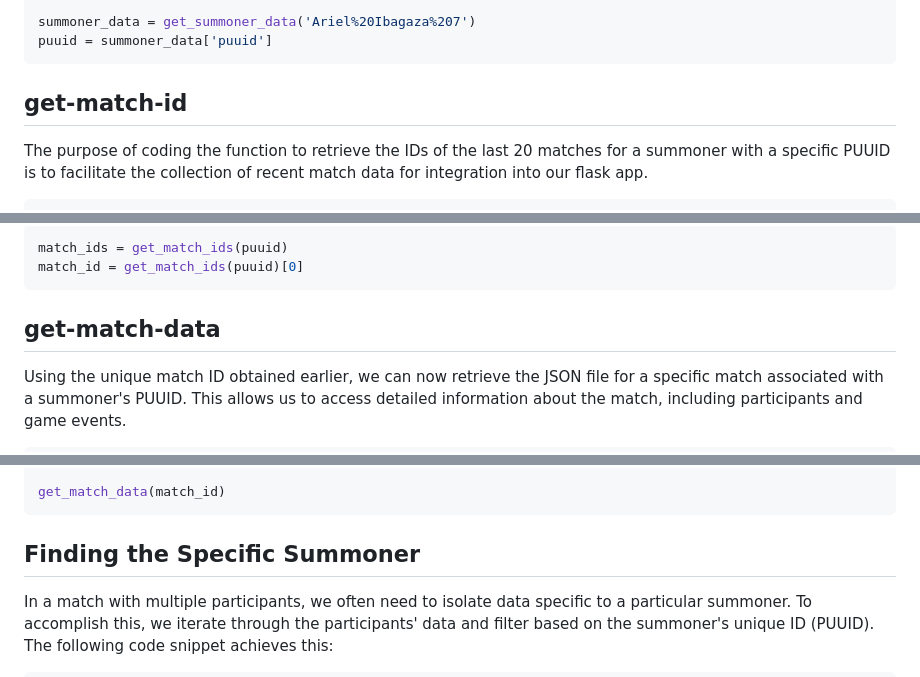
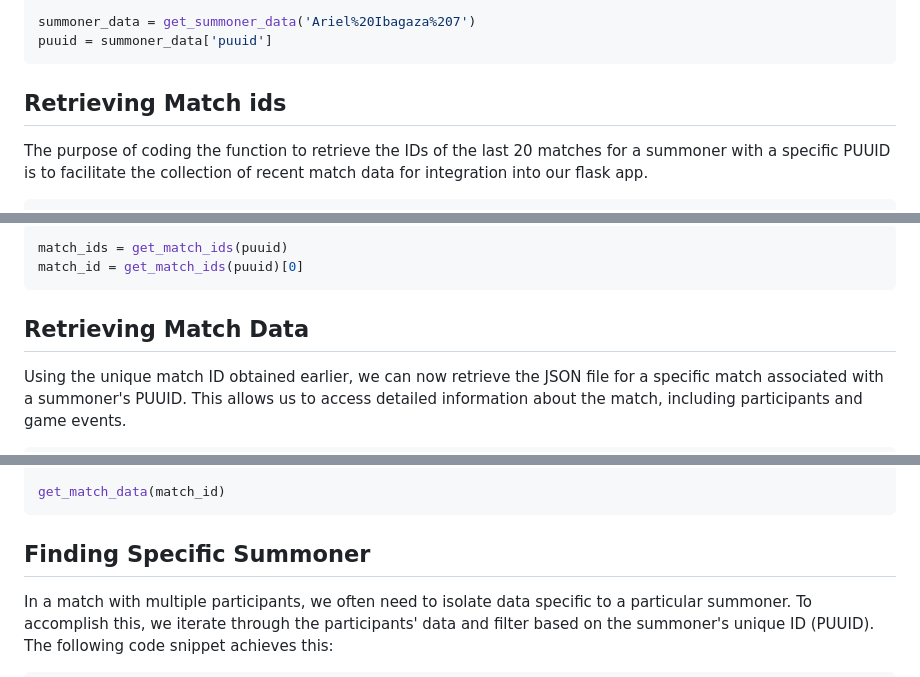
Before and after one commit to StavrosChatzipavlidis/Flask-based-RESTful-Riot-API-Wrapper, a Markdown page: README.md, 3 parts joined by grey strips. Rendered like a GitHub page.

````diff
--- a/README.md
+++ b/README.md
@@ -92,7 +90,7 @@ summoner_data = get_summoner_data('Ariel%20Ibagaza%207')
 puuid = summoner_data['puuid']
 ```
 
-## get-match-id
+## Retrieving Match ids
 
 The purpose of coding the function to retrieve the IDs of the last 20 matches for a summoner with a specific PUUID is to facilitate the collection of recent match data for integration into our flask app.
 
@@ -115,7 +113,7 @@ We will store the last 20 games to iterate through them for the flask applicatio
 match_ids = get_match_ids(puuid)
 match_id = get_match_ids(puuid)[0]
 ```
-## get-match-data
+## Retrieving Match Data
 
 Using the unique match ID obtained earlier, we can now retrieve the JSON file for a specific match associated with a summoner's PUUID. This allows us to access detailed information about the match, including participants and game events.
 
@@ -139,7 +137,7 @@ def get_match_data(matchid):
 get_match_data(match_id)
 ```
 
-## Finding the Specific Summoner
+## Finding Specific Summoner
 
 In a match with multiple participants, we often need to isolate data specific to a particular summoner. To accomplish this, we iterate through the participants' data and filter based on the summoner's unique ID (PUUID). The following code snippet achieves this:
 
````
Also changed, not shown: other parts of README.md (+3 -5 lines).
